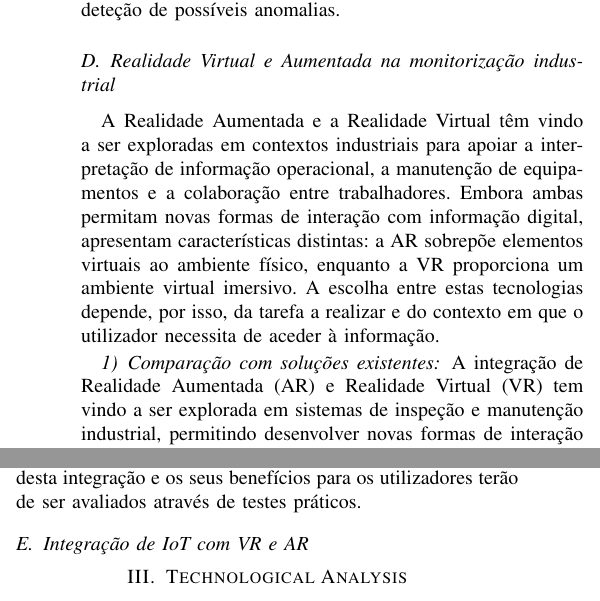
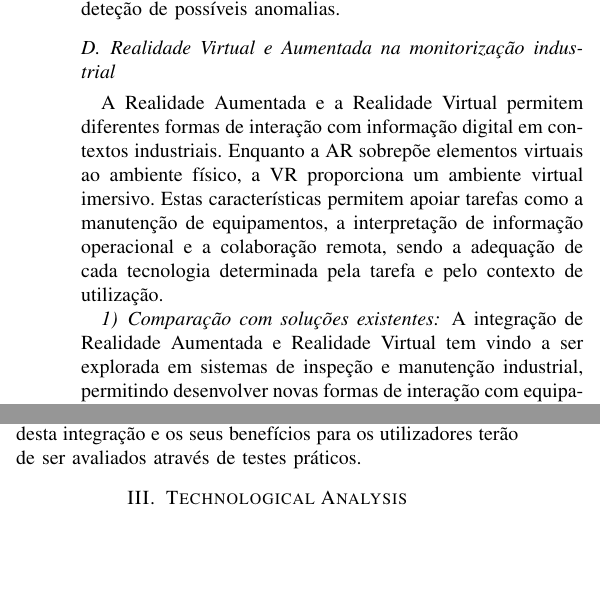
Before and after one commit to entrega-as-23h59/AeroEye-Reseach-Paper, a LaTeX paper (main.tex): two parts of the columns of page 3 of 7, joined at a grey line, cut so that both start at the same text, the shorter picture padded with empty space. Compiled offline with pdfLaTeX; a missing font is replaced by an installed copy or a similar font; a LaTeX package or settings file that is missing is left out.

Commit message:
Update from inscrive.io

```diff
--- a/main.tex
+++ b/main.tex
@@ -87,10 +87,10 @@ Apesar destas semelhanças, existem diferenças significativas entre as duas abo
 Desta forma, ambos os sistemas partilham o princípio de utilizar múltiplas fontes de informação para melhorar a monitorização dos equipamentos, mas diferem na complexidade da arquitetura e nas técnicas utilizadas para analisar cada tipo de dado. No presente projeto, a temperatura é avaliada através de regras definidas para cada máquina, enquanto a informação visual e acústica é utilizada como fontes adicionais para a deteção de possíveis anomalias.
 
 \subsection{Realidade Virtual e Aumentada na monitorização industrial}
-A Realidade Aumentada e a Realidade Virtual têm vindo a ser exploradas em contextos industriais para apoiar a interpretação de informação operacional, a manutenção de equipamentos e a colaboração entre trabalhadores. Embora ambas permitam novas formas de interação com informação digital, apresentam características distintas: a AR sobrepõe elementos virtuais ao ambiente físico, enquanto a VR proporciona um ambiente virtual imersivo. A escolha entre estas tecnologias depende, por isso, da tarefa a realizar e do contexto em que o utilizador necessita de aceder à informação.
+A Realidade Aumentada e a Realidade Virtual permitem diferentes formas de interação com informação digital em contextos industriais. Enquanto a AR sobrepõe elementos virtuais ao ambiente físico, a VR proporciona um ambiente virtual imersivo. Estas características permitem apoiar tarefas como a manutenção de equipamentos, a interpretação de informação operacional e a colaboração remota, sendo a adequação de cada tecnologia determinada pela tarefa e pelo contexto de utilização.
 
 \subsubsection{Comparação com soluções existentes}
-A integração de Realidade Aumentada (AR) e Realidade Virtual (VR) tem vindo a ser explorada em sistemas de inspeção e manutenção industrial, permitindo desenvolver novas formas de interação com equipamentos e de colaboração remota.
+A integração de Realidade Aumentada e Realidade Virtual tem vindo a ser explorada em sistemas de inspeção e manutenção industrial, permitindo desenvolver novas formas de interação com equipamentos e de colaboração remota.
 
 Mourtzis et al. \cite{Mourtzis02052024} estudam a utilização de AR no planeamento e controlo de drones em ambientes industriais. Esta abordagem demonstra a aplicação da realidade aumentada na interação com veículos aéreos não tripulados, apresentando semelhanças com a componente de controlo remoto proposta para o AeroEye. No entanto, o projeto distingue-se pela utilização de VR para a supervisão remota e de AR para disponibilizar informação contextual aos técnicos no local.
 
@@ -99,9 +99,6 @@ Xu et al. \cite{11355682} desenvolveram um sistema de colaboração remota que c
 Por sua vez, Costa et al. \cite{repec:gam:jftint:v:18:y:2026:i:6:p:330-:d:1969785} desenvolveram o sistema RiDTwin para a indústria têxtil, combinando VR, AR móvel e uma interface web para apoiar os operadores e os processos de manutenção. A solução permite relacionar interfaces imersivas com informação operacional dos equipamentos, aproximando-se da arquitetura proposta para o AeroEye. A principal diferença reside na utilização de um drone para recolher informação durante a monitorização dos equipamentos.
 
 As abordagens analisadas demonstram a aplicação de AR e VR na inspeção, na manutenção e na colaboração remota em ambientes industriais. Neste contexto, o AeroEye procura integrar estas tecnologias com a monitorização por drone, disponibilizando informação relevante para o acompanhamento e diagnóstico de possíveis anomalias. A viabilidade desta integração e os seus benefícios para os utilizadores terão de ser avaliados através de testes práticos.
-
-\subsection{Integração de IoT com VR e AR}
-
 
 \begin{comment}
 
```
